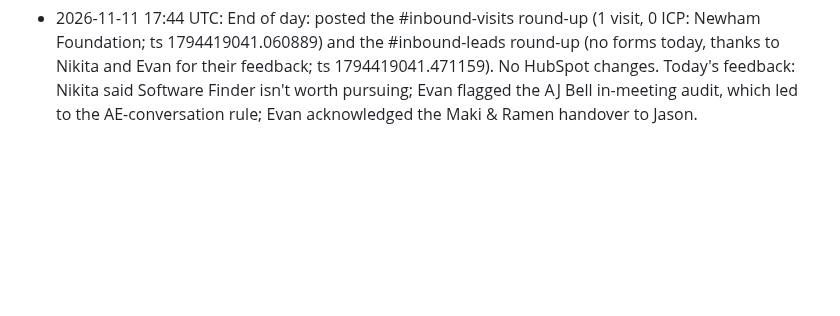
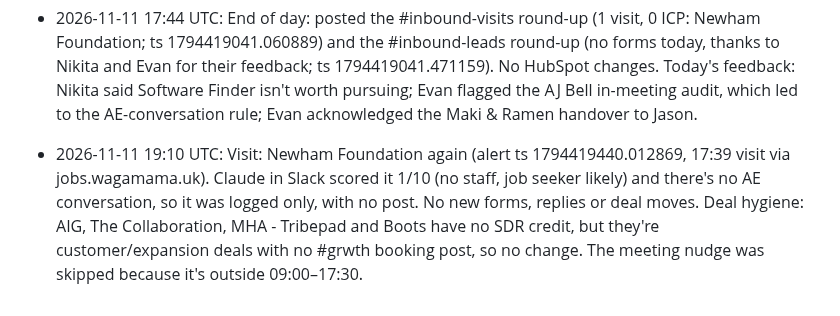
Before and after one commit to arushi0101/inploi-sdr-portal, a Markdown page: docs/inbound-visits-log.md, the part around the change. GitHub-like rendering; blank space fills up the shorter version.

Commit message:
Log 19:06 hourly run (Newham Foundation repeat visit, nothing to route)
Co-Authored-By: Claude Opus 5.5 <noreply@anthropic.com>
Claude-Session: https://claude.ai/code/session_019kCRiMhe627L7pF9HHGcri

```diff
--- a/docs/inbound-visits-log.md
+++ b/docs/inbound-visits-log.md
@@ -30,3 +30,4 @@
 - 2026-11-11 13:09 UTC: Hourly run: no new visits, forms, deal moves or replies. New meetings Hesley pricing (Felix, 20 Nov) and Müller product demo (Jason, 10 Dec) both have open deals, so no status nudge (the workflow handles them).
 - 2026-11-11 14:09 UTC: Hourly run: no new visits, forms, deal moves or replies. New meeting: MTC demo (Jason, 8 Dec), which has an open deal, so no nudge.
 - 2026-11-11 17:44 UTC: End of day: posted the #inbound-visits round-up (1 visit, 0 ICP: Newham Foundation; ts 1794419041.060889) and the #inbound-leads round-up (no forms today, thanks to Nikita and Evan for their feedback; ts 1794419041.471159). No HubSpot changes. Today's feedback: Nikita said Software Finder isn't worth pursuing; Evan flagged the AJ Bell in-meeting audit, which led to the AE-conversation rule; Evan acknowledged the Maki & Ramen handover to Jason.
+- 2026-11-11 19:10 UTC: Visit: Newham Foundation again (alert ts 1794419440.012869, 17:39 visit via jobs.wagamama.uk). Claude in Slack scored it 1/10 (no staff, job seeker likely) and there's no AE conversation, so it was logged only, with no post. No new forms, replies or deal moves. Deal hygiene: AIG, The Collaboration, MHA - Tribepad and Boots have no SDR credit, but they're customer/expansion deals with no #grwth booking post, so no change. The meeting nudge was skipped because it's outside 09:00–17:30.
```
